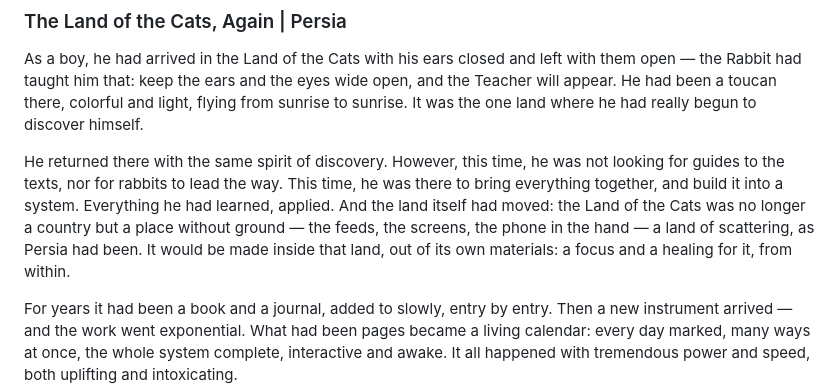
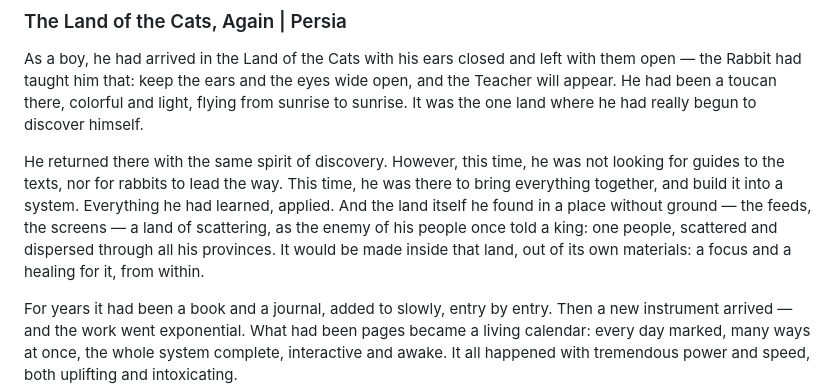
Before and after one commit to kabbalahoftime/kabalahoftime, a Markdown page: docs/from-the-sunrise-to-the-next.md, the part around the change. GitHub-like rendering.

Commit message:
The lands do not move; it is where he finds them
Daniel's correction, and it is the better idea: Egypt, Babylonia,
Persia, Greece and Rome are not going anywhere. What changes between
the first book and the second is where a man meets them. The line that
said the land itself had moved is out.

    And the land itself he found in a place without ground — the
    feeds, the screens — a land of scattering, as the enemy of his
    people once told a king: one people, scattered and dispersed
    through all his provinces. It would be made inside that land, out
    of its own materials: a focus and a healing for it, from within.

Daniel's sentence, with one clause changed. "As once pointed out by
the archenemy of his people in the Book" became "as the enemy of his
people once told a king", and the accusation is given rather than
referred to — which is the book's own way with a verse: in The Mother
it already says "as the Book affirms: great waters cannot extinguish
love", and never cites chapter or verse anywhere. So the enemy is not
named, the king is not named, the Megillah is not named, and a reader
who knows it hears all three.

The quote was a clause longer at first — "through all the provinces of
the kingdom" — and the chapter spilled its last two words onto the
page where the next chapter opens. "Through all his provinces" is
three words shorter, holds the chapter whole again, and the possessive
answers "told a king", so it is the better line and not only the
shorter one. The measured squeeze cannot reach this: it holds a part
whole, and a part begins on a fresh page where the available height is
known, which is not true of a chapter that begins mid-page.

Fourteen pages, and the only thin one is the title.

Co-Authored-By: Claude Opus 5 <noreply@anthropic.com>
Claude-Session: https://claude.ai/code/session_01RS2FMfmK8R2uQnxc6BrjxF

```diff
--- a/docs/from-the-sunrise-to-the-next.md
+++ b/docs/from-the-sunrise-to-the-next.md
@@ -60,7 +60,7 @@ Once, his work had been weighed and corrected by court officials. Then he became
 
 As a boy, he had arrived in the Land of the Cats with his ears closed and left with them open — the Rabbit had taught him that: keep the ears and the eyes wide open, and the Teacher will appear. He had been a toucan there, colorful and light, flying from sunrise to sunrise. It was the one land where he had really begun to discover himself.
 
-He returned there with the same spirit of discovery. However, this time, he was not looking for guides to the texts, nor for rabbits to lead the way. This time, he was there to bring everything together, and build it into a system. Everything he had learned, applied. And the land itself had moved: the Land of the Cats was no longer a country but a place without ground — the feeds, the screens, the phone in the hand — a land of scattering, as Persia had been. It would be made inside that land, out of its own materials: a focus and a healing for it, from within.
+He returned there with the same spirit of discovery. However, this time, he was not looking for guides to the texts, nor for rabbits to lead the way. This time, he was there to bring everything together, and build it into a system. Everything he had learned, applied. And the land itself he found in a place without ground — the feeds, the screens — a land of scattering, as the enemy of his people once told a king: one people, scattered and dispersed through all his provinces. It would be made inside that land, out of its own materials: a focus and a healing for it, from within.
 
 For years it had been a book and a journal, added to slowly, entry by entry. Then a new instrument arrived — and the work went exponential. What had been pages became a living calendar: every day marked, many ways at once, the whole system complete, interactive and awake. It all happened with tremendous power and speed, both uplifting and intoxicating.
 
```
